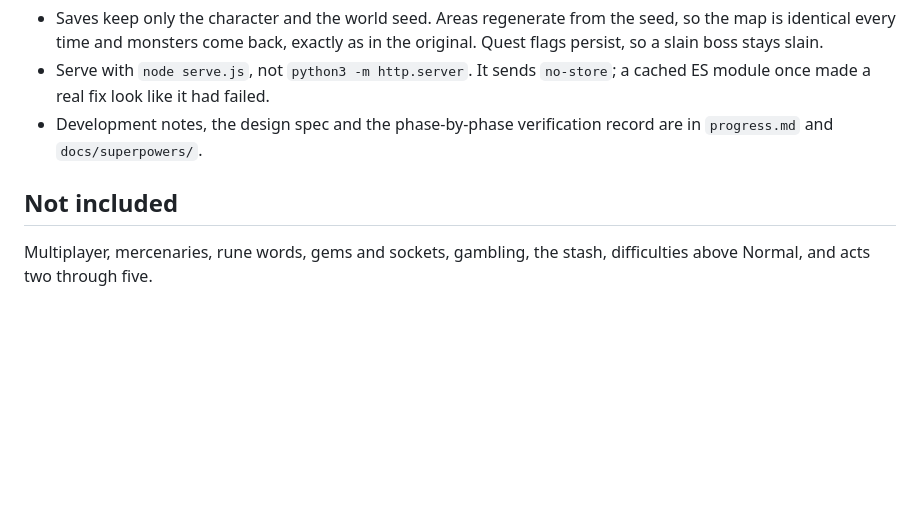
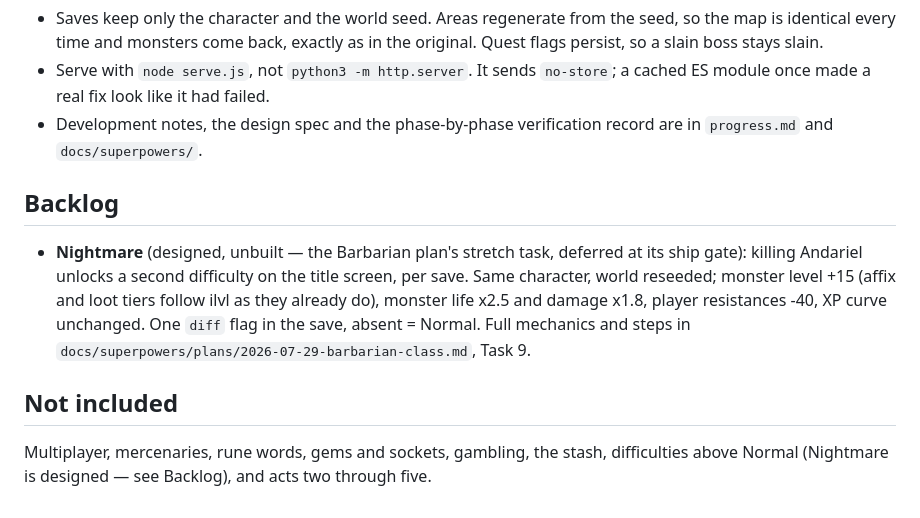
Before and after one commit to LitostSwirrl/sanctuary, a Markdown page: README.md, the part around the change. Rendered like a GitHub page; blank space fills up the shorter version.

Commit message:
docs: the nightmare design moves to the readme backlog per the task 9 gate
Co-Authored-By: Claude Fable 5 <noreply@anthropic.com>

```diff
--- a/README.md
+++ b/README.md
@@ -135,7 +135,16 @@ Dependencies run one way: `core` → `art`/`audio` → `items` → `world`/`game
 - Development notes, the design spec and the phase-by-phase verification record are in
   `progress.md` and `docs/superpowers/`.
 
+## Backlog
+
+- **Nightmare** (designed, unbuilt — the Barbarian plan's stretch task, deferred at its ship gate):
+  killing Andariel unlocks a second difficulty on the title screen, per save. Same character, world
+  reseeded; monster level +15 (affix and loot tiers follow ilvl as they already do), monster life
+  x2.5 and damage x1.8, player resistances -40, XP curve unchanged. One `diff` flag in the save,
+  absent = Normal. Full mechanics and steps in
+  `docs/superpowers/plans/2026-07-29-barbarian-class.md`, Task 9.
+
 ## Not included
 
 Multiplayer, mercenaries, rune words, gems and sockets, gambling, the stash, difficulties above
-Normal, and acts two through five.
+Normal (Nightmare is designed — see Backlog), and acts two through five.
```
